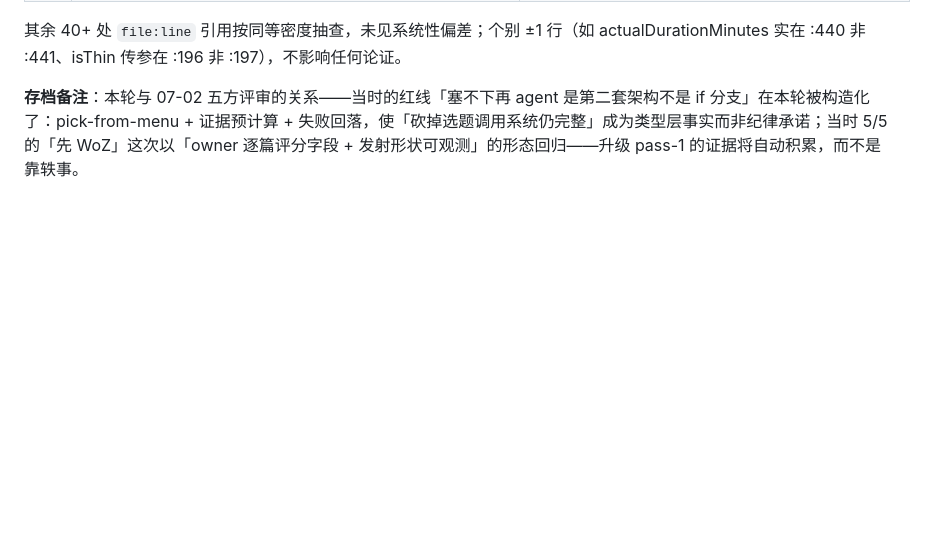
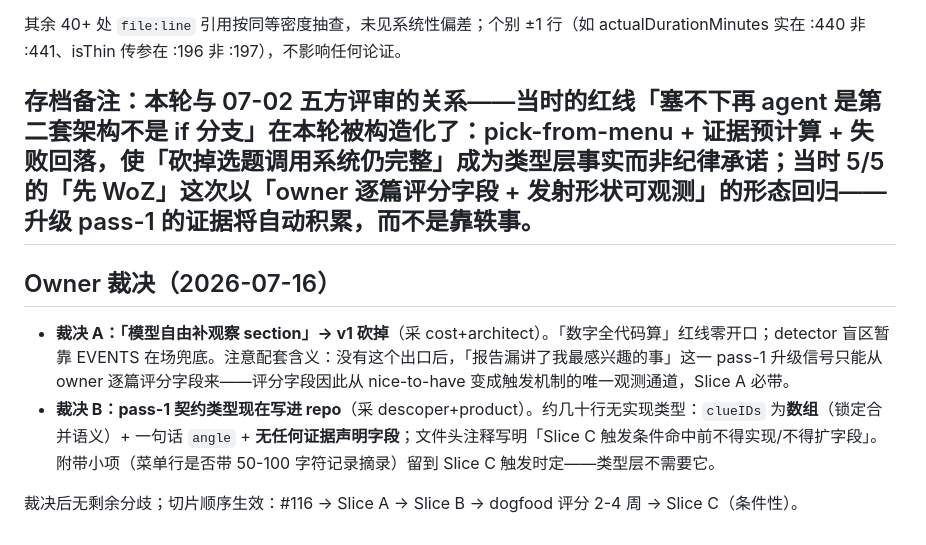
Before and after one commit to MaySong-Mei/Done, a Markdown page: Docs/report-clue-search-panel-2026-07-15.md, the part around the change. Drawn GitHub-style; blank space fills up the shorter version.

Commit message:
docs(report): record owner rulings on the two panel disputes
A: no model free-observation section in v1 (red line held by
construction; rating field becomes the sole pass-1 trigger channel).
B: pass-1 contract types land now as implementation-frozen dead code
(clueIDs array + no evidence fields).

Co-Authored-By: Claude Fable 5 <noreply@anthropic.com>

```diff
--- a/Docs/report-clue-search-panel-2026-07-15.md
+++ b/Docs/report-clue-search-panel-2026-07-15.md
@@ -167,3 +167,11 @@ EventStore 快照（含 lookback 粗滤窗）
 其余 40+ 处 `file:line` 引用按同等密度抽查，未见系统性偏差；个别 ±1 行（如 actualDurationMinutes 实在 :440 非 :441、isThin 传参在 :196 非 :197），不影响任何论证。
 
 **存档备注**：本轮与 07-02 五方评审的关系——当时的红线「塞不下再 agent 是第二套架构不是 if 分支」在本轮被构造化了：pick-from-menu + 证据预计算 + 失败回落，使「砍掉选题调用系统仍完整」成为类型层事实而非纪律承诺；当时 5/5 的「先 WoZ」这次以「owner 逐篇评分字段 + 发射形状可观测」的形态回归——升级 pass-1 的证据将自动积累，而不是靠轶事。
+---
+
+## Owner 裁决（2026-07-16）
+
+- **裁决 A：「模型自由补观察 section」→ v1 砍掉**（采 cost+architect）。「数字全代码算」红线零开口；detector 盲区暂靠 EVENTS 在场兜底。注意配套含义：没有这个出口后，「报告漏讲了我最感兴趣的事」这一 pass-1 升级信号只能从 owner 逐篇评分字段来——评分字段因此从 nice-to-have 变成触发机制的唯一观测通道，Slice A 必带。
+- **裁决 B：pass-1 契约类型现在写进 repo**（采 descoper+product）。约几十行无实现类型：`clueIDs` 为**数组**（锁定合并语义）+ 一句话 `angle` + **无任何证据声明字段**；文件头注释写明「Slice C 触发条件命中前不得实现/不得扩字段」。附带小项（菜单行是否带 50-100 字符记录摘录）留到 Slice C 触发时定——类型层不需要它。
+
+裁决后无剩余分歧；切片顺序生效：#116 → Slice A → Slice B → dogfood 评分 2-4 周 → Slice C（条件性）。
```
